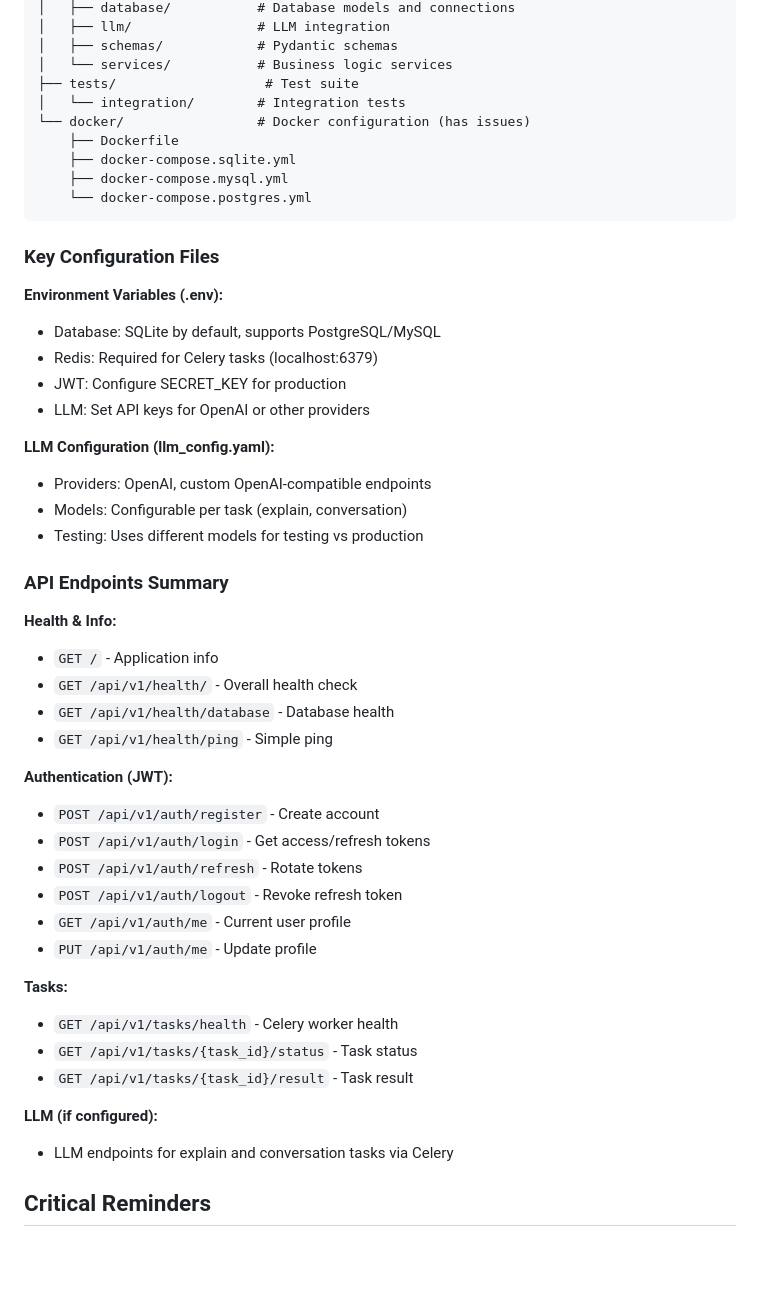
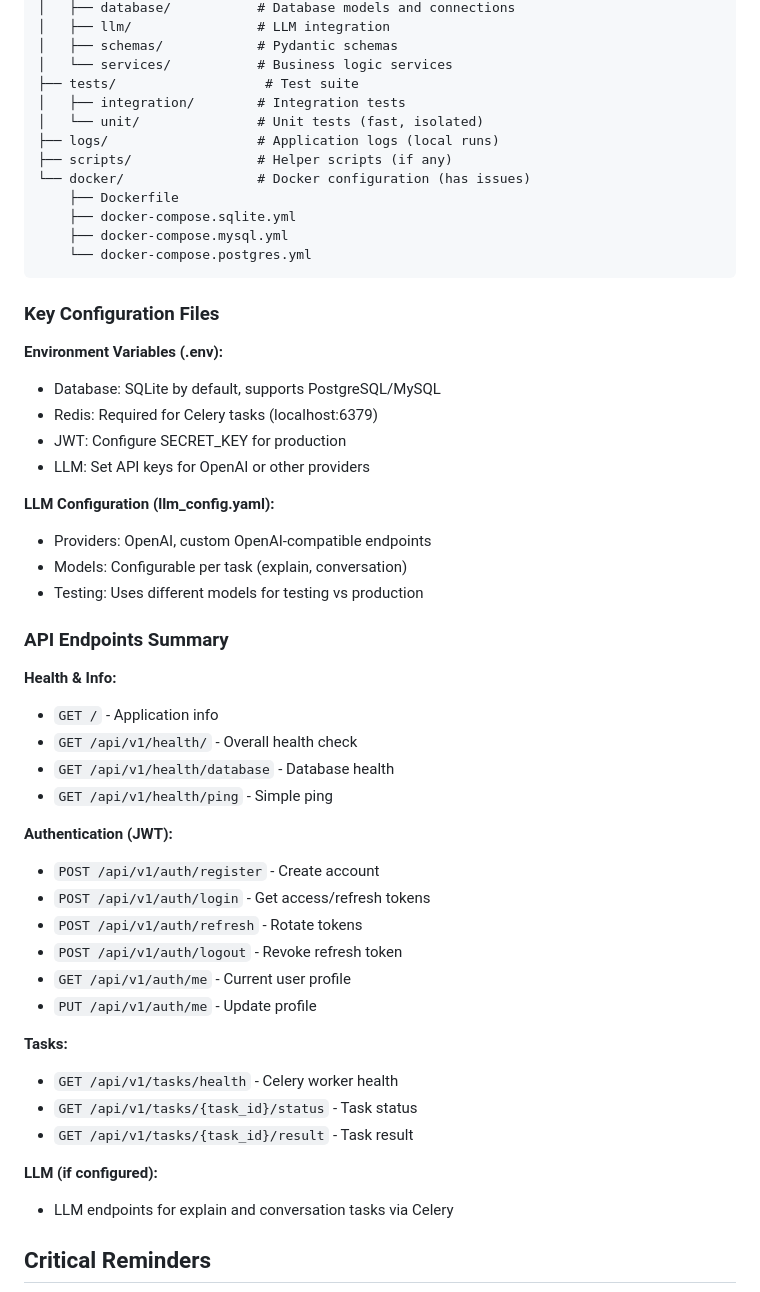
Before and after one commit to Liviere/inference-core, a Markdown page: .github/copilot-instructions.md, the part around the change printed below. Rendered like a GitHub page; blank space fills up the shorter version.

```diff
--- a/.github/copilot-instructions.md
+++ b/.github/copilot-instructions.md
@@ -135,7 +171,10 @@ curl -X POST http://localhost:8000/api/v1/auth/login \
 │   ├── schemas/            # Pydantic schemas
 │   └── services/           # Business logic services
 ├── tests/                   # Test suite
-│   └── integration/        # Integration tests
+│   ├── integration/        # Integration tests
+│   └── unit/               # Unit tests (fast, isolated)
+├── logs/                   # Application logs (local runs)
+├── scripts/                # Helper scripts (if any)
 └── docker/                 # Docker configuration (has issues)
     ├── Dockerfile
     ├── docker-compose.sqlite.yml
@@ -146,12 +185,14 @@ curl -X POST http://localhost:8000/api/v1/auth/login \
 ### Key Configuration Files
 
 **Environment Variables (.env):**
+
 - Database: SQLite by default, supports PostgreSQL/MySQL
 - Redis: Required for Celery tasks (localhost:6379)
 - JWT: Configure SECRET_KEY for production
 - LLM: Set API keys for OpenAI or other providers
 
 **LLM Configuration (llm_config.yaml):**
+
 - Providers: OpenAI, custom OpenAI-compatible endpoints
 - Models: Configurable per task (explain, conversation)
 - Testing: Uses different models for testing vs production
@@ -159,12 +200,14 @@ curl -X POST http://localhost:8000/api/v1/auth/login \
 ### API Endpoints Summary
 
 **Health & Info:**
+
 - `GET /` - Application info
 - `GET /api/v1/health/` - Overall health check
 - `GET /api/v1/health/database` - Database health
 - `GET /api/v1/health/ping` - Simple ping
 
 **Authentication (JWT):**
+
 - `POST /api/v1/auth/register` - Create account
 - `POST /api/v1/auth/login` - Get access/refresh tokens
 - `POST /api/v1/auth/refresh` - Rotate tokens
@@ -173,11 +216,13 @@ curl -X POST http://localhost:8000/api/v1/auth/login \
 - `PUT /api/v1/auth/me` - Update profile
 
 **Tasks:**
+
 - `GET /api/v1/tasks/health` - Celery worker health
 - `GET /api/v1/tasks/{task_id}/status` - Task status
 - `GET /api/v1/tasks/{task_id}/result` - Task result
 
 **LLM (if configured):**
+
 - LLM endpoints for explain and conversation tasks via Celery
 
 ## Critical Reminders
```
Also changed, not shown: other parts of .github/copilot-instructions.md (+39 -3 lines), 1 other file.
